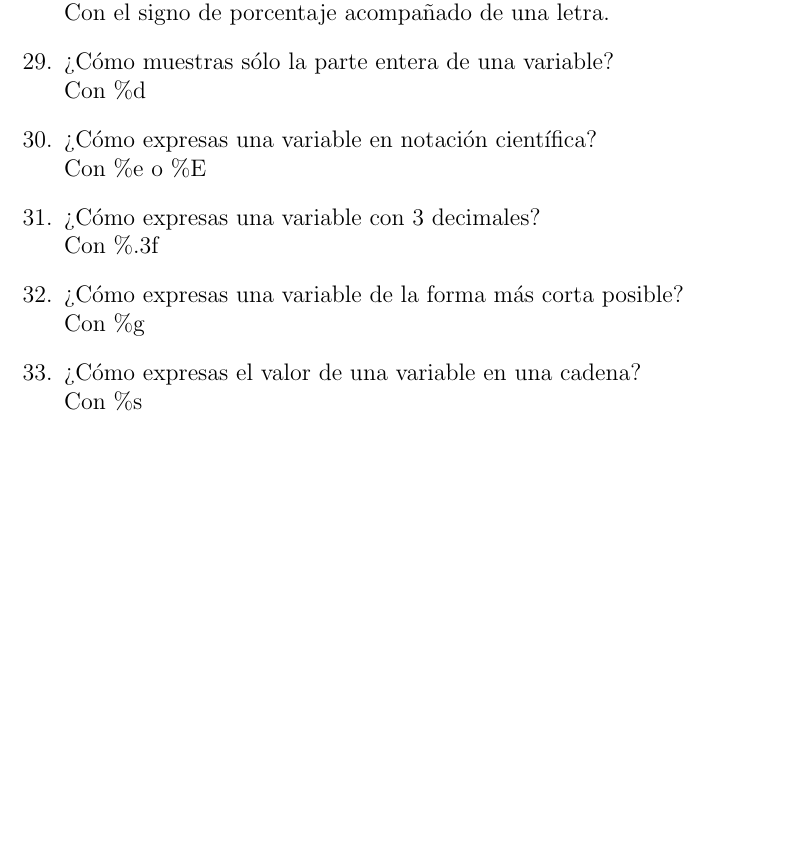
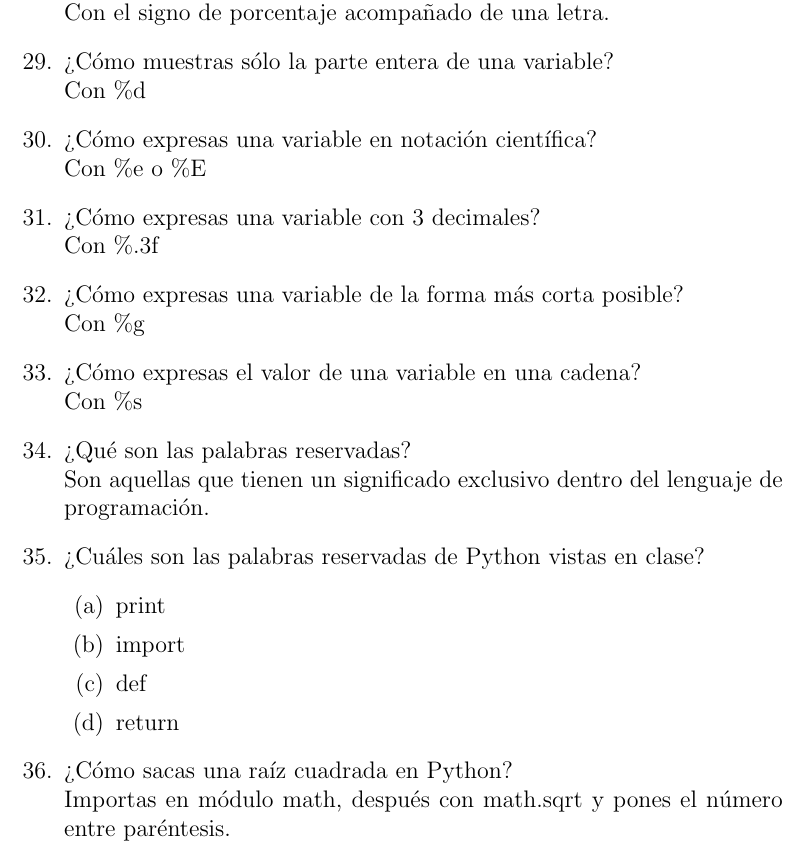
Before and after one commit to 316141952/thc, a LaTeX document (Clases/Latex/Cuestionario.tex): part of page 4 of 4, cut so that both start at the same text, the shorter picture padded with empty space. Compiled offline with pdfLaTeX.

Commit message:
Agregué unas preguntas

```diff
--- a/Clases/Latex/Cuestionario.tex
+++ b/Clases/Latex/Cuestionario.tex
@@ -50,5 +50,14 @@
 		\item ¿Cómo expresas una variable con 3 decimales?\\Con $\%$.3f
 		\item ¿Cómo expresas una variable de la forma más corta posible?\\Con $\%$g
 		\item ¿Cómo expresas el valor de una variable en una cadena?\\Con $\%$s
+		\item ¿Qué son las palabras reservadas?\\Son aquellas que tienen un significado exclusivo dentro del lenguaje de programación.
+		\item ¿Cuáles son las palabras reservadas de Python vistas en clase?
+		\begin{enumerate}
+			\item print
+			\item import
+			\item def
+			\item return
+		\end{enumerate}
+		\item ¿Cómo sacas una raíz cuadrada en Python?\\Importas en módulo math, después con math.sqrt y pones el número entre paréntesis.
 	\end{enumerate}
 \end{document}
```
Also changed, not shown: Clases/Latex/Cuestionario.pdf, 2 other files.
